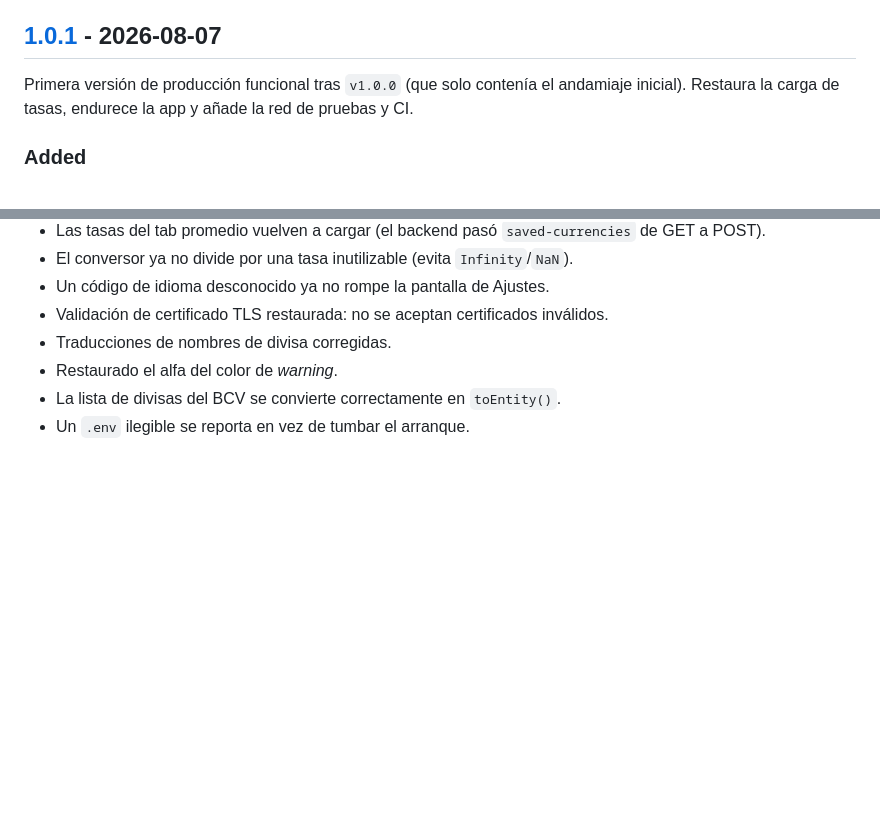
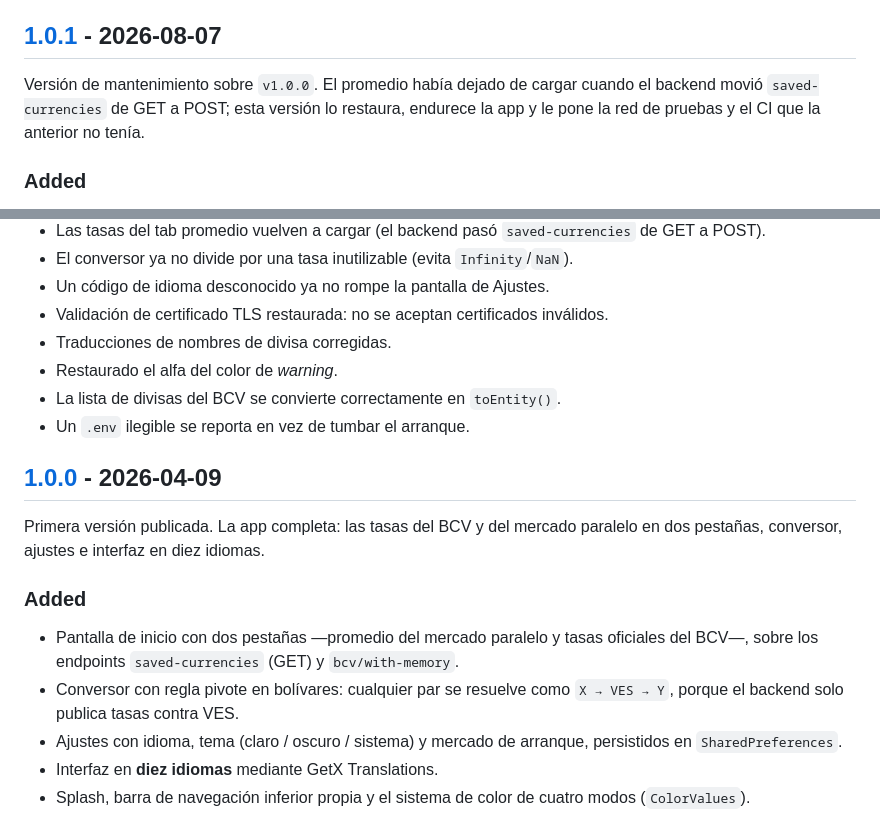
Before and after one commit to Teixeira49/bcv_tracker_app, a Markdown page: CHANGELOG.md, 2 parts joined by grey strips. Drawn GitHub-style; blank space fills up the shorter version.

Commit message:
📝 docs: documentar la v1.0.0 en el changelog y corregir su descripción
El criterio de #25 pedía documentar retroactivamente «al menos la 1.0.0»
y era el único que quedaba a medias: el changelog arrancaba en [1.0.1] y
despachaba la anterior en una frase de entrada.

Esa frase, además, decía algo que no ocurrió. Afirmaba que v1.0.0 «solo
contenía el andamiaje inicial»; son 80 commits con 77 archivos Dart, las
cinco features (home, conversor, ajustes, splash, dashboard) y los diez
idiomas, publicados como release el 2026-04-09. Lo que la dejó atrás no
fue salir del andamiaje: fue que el backend movió `saved-currencies` de
GET a POST y el promedio dejó de cargar. La entrada de 1.0.1 lo dice
ahora así, que es lo que su propia sección `Fixed` ya describía.

Lo que sí era cierto —y ahora está donde se puede comprobar— es que
v1.0.0 tenía un único archivo de test: por eso 1.0.1 habla de «la red de
pruebas y el CI que la anterior no tenía».

Añadido también el enlace `[1.0.0]:` que faltaba al pie. Apunta al tag y
no a un `compare`, porque la primera versión no compara contra nada.

Closes #25

Co-Authored-By: Claude Opus 5 (1M context) <noreply@anthropic.com>

```diff
--- a/CHANGELOG.md
+++ b/CHANGELOG.md
@@ -62,9 +62,10 @@ y el arranque lleva la marca desde el primer fotograma.
 
 ## [1.0.1] - 2026-08-07
 
-Primera versión de producción funcional tras `v1.0.0` (que solo contenía el
-andamiaje inicial). Restaura la carga de tasas, endurece la app y añade la red
-de pruebas y CI.
+Versión de mantenimiento sobre `v1.0.0`. El promedio había dejado de cargar
+cuando el backend movió `saved-currencies` de GET a POST; esta versión lo
+restaura, endurece la app y le pone la red de pruebas y el CI que la anterior
+no tenía.
 
 ### Added
 - Mensajes de error diferenciados por tipo de fallo (sin conexión, timeout,
@@ -102,5 +103,22 @@ de pruebas y CI.
 - La lista de divisas del BCV se convierte correctamente en `toEntity()`.
 - Un `.env` ilegible se reporta en vez de tumbar el arranque.
 
+## [1.0.0] - 2026-04-09
+
+Primera versión publicada. La app completa: las tasas del BCV y del mercado
+paralelo en dos pestañas, conversor, ajustes e interfaz en diez idiomas.
+
+### Added
+- Pantalla de inicio con dos pestañas —promedio del mercado paralelo y tasas
+  oficiales del BCV—, sobre los endpoints `saved-currencies` (GET) y
+  `bcv/with-memory`.
+- Conversor con regla pivote en bolívares: cualquier par se resuelve como
+  `X → VES → Y`, porque el backend solo publica tasas contra VES.
+- Ajustes con idioma, tema (claro / oscuro / sistema) y mercado de arranque,
+  persistidos en `SharedPreferences`.
+- Interfaz en **diez idiomas** mediante GetX Translations.
+- Splash, barra de navegación inferior propia y el sistema de color de cuatro
+  modos (`ColorValues`).
+
 [1.1.0]: https://github.com/Teixeira49/bcv_tracker_app/compare/v1.0.1...v1.1.0
 [1.0.1]: https://github.com/Teixeira49/bcv_tracker_app/compare/v1.0.0...v1.0.1
```
Also changed, not shown: other parts of CHANGELOG.md (+1 -0 lines).
